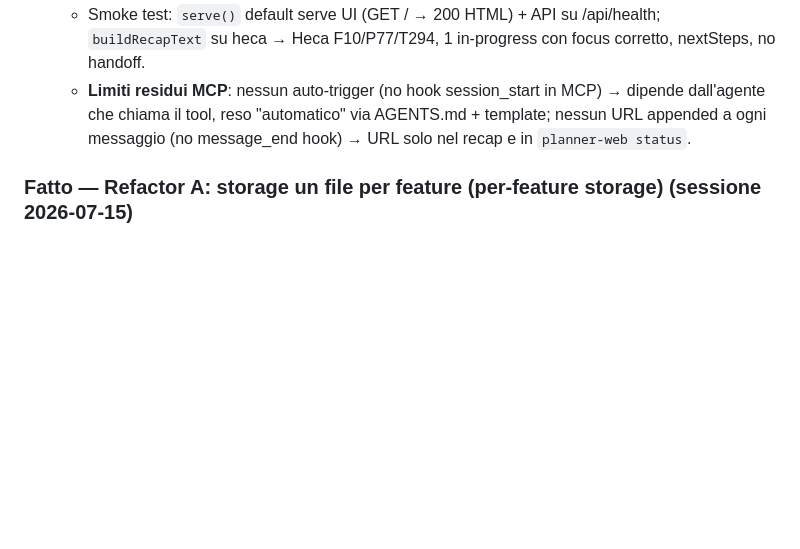
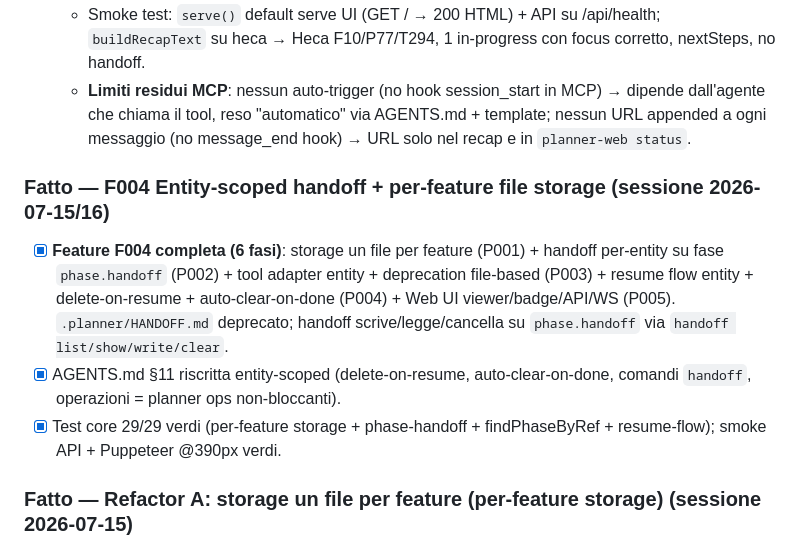
Before and after one commit to ovidius72/agent-planner, a Markdown page: CHECKLIST.md, the part around the change. GitHub-like rendering; blank space fills up the shorter version.

```diff
--- a/CHECKLIST.md
+++ b/CHECKLIST.md
@@ -220,6 +220,11 @@ Questa checklist deve essere aggiornata durante il lavoro, non solo a fine attiv
   - Smoke test: `serve()` default serve UI (GET / → 200 HTML) + API su /api/health; `buildRecapText` su heca → Heca F10/P77/T294, 1 in-progress con focus corretto, nextSteps, no handoff.
   - **Limiti residui MCP**: nessun auto-trigger (no hook session_start in MCP) → dipende dall'agente che chiama il tool, reso "automatico" via AGENTS.md + template; nessun URL appended a ogni messaggio (no message_end hook) → URL solo nel recap e in `planner-web status`.
 
+### Fatto — F004 Entity-scoped handoff + per-feature file storage (sessione 2026-07-15/16)
+- [x] **Feature F004 completa (6 fasi)**: storage un file per feature (P001) + handoff per-entity su fase `phase.handoff` (P002) + tool adapter entity + deprecation file-based (P003) + resume flow entity + delete-on-resume + auto-clear-on-done (P004) + Web UI viewer/badge/API/WS (P005). `.planner/HANDOFF.md` deprecato; handoff scrive/legge/cancella su `phase.handoff` via `handoff list/show/write/clear`.
+- [x] AGENTS.md §11 riscritta entity-scoped (delete-on-resume, auto-clear-on-done, comandi `handoff`, operazioni = planner ops non-bloccanti).
+- [x] Test core 29/29 verdi (per-feature storage + phase-handoff + findPhaseByRef + resume-flow); smoke API + Puppeteer @390px verdi.
+
 ### Fatto — Refactor A: storage un file per feature (per-feature storage) (sessione 2026-07-15)
 - [x] **P001 storage refactor completato** (feature F004 — Entity-scoped handoff + per-feature file storage). Persistenza feature migrata da unico `features.json` a un file per feature `features/<id>.json`.
 - [x] **plan-core** (`packages/plan-core/src/plan-store.ts`): aggiunti `featuresDir()`/`featurePath(id)` + `withFeaturesLock` (sentinel = path della dir, serializza le mutation RMW) + `migrateLegacy()` (idempotente + crash-safe: legge legacy `features.json`, scrive `features/<id>.json`, unlink legacy). `loadFeatures()` riscritta: readdir `features/` + read per-file (FeatureSchema, skip invalid con warn), fallback legacy quando `features/` non ha `.json`. `saveFeatures()` = `withFeaturesLock(migrate + saveRaw)` + orphan reconcile (unlink file non più nel doc). Nuovo `saveFeature(feature)` granulare. `updateFeatures()` = `withFeaturesLock(migrate + load + updater + saveRaw)`, signature preservata (~20 caller). `withWriteLock` non è rientrante → split public (con lock) vs `saveFeaturesRaw` (senza lock) per evitare deadlock. `ensureStructureOrdering` ora usa `loadFeatures()`; `init` crea `features/`.
```
Also changed, not shown: AGENTS.md (+12 -4 lines).
